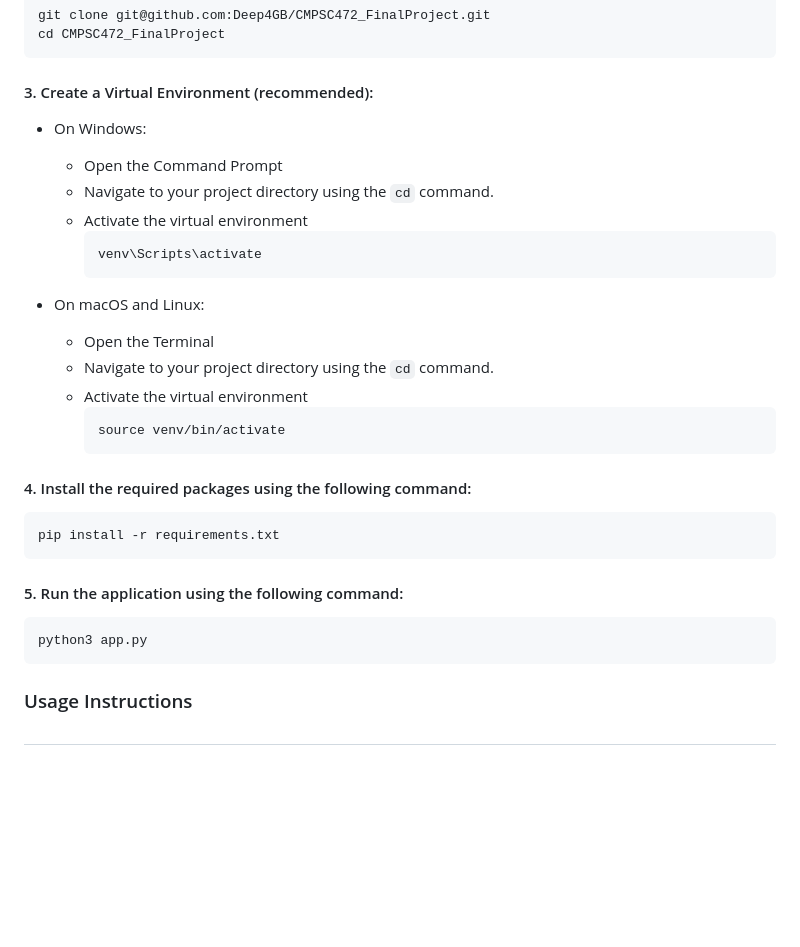
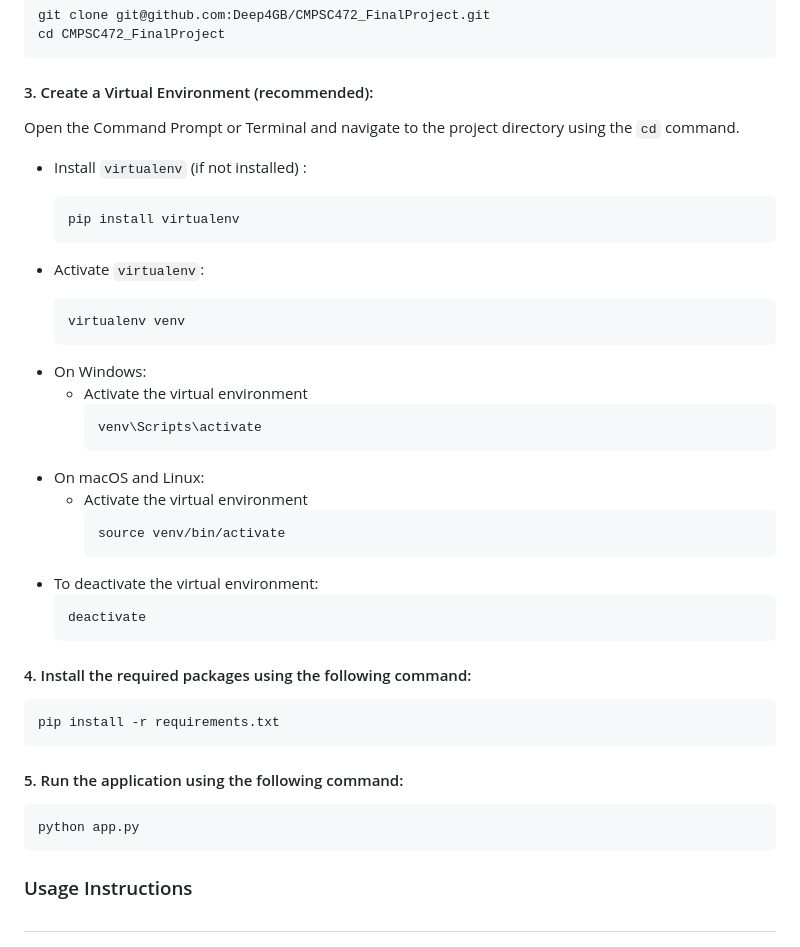
Before and after one commit to Deep4GB/CMPSC472_FinalProject, a Markdown page: README.md, the part around the change. Drawn GitHub-style; blank space fills up the shorter version.

Commit message:
Update virtual environment setup instructions

````diff
--- a/README.md
+++ b/README.md
@@ -123,21 +123,32 @@ git clone git@github.com:Deep4GB/CMPSC472_FinalProject.git
 cd CMPSC472_FinalProject
 ```
 #### 3. Create a Virtual Environment (recommended):
+Open the Command Prompt or Terminal and navigate to the project directory using the ``cd`` command.
+
+* Install `virtualenv` (if not installed) :
+   ```bash
+   pip install virtualenv
+   ```
+
+* Activate `virtualenv`:
+   ```bash
+   virtualenv venv
+   ```
+
 - On Windows:
-
-  * Open the Command Prompt
-  * Navigate to your project directory using the ``cd`` command.
   * Activate the virtual environment
     ```bash
     venv\Scripts\activate
     ```
 - On macOS and Linux:
-  * Open the Terminal
-  * Navigate to your project directory using the ``cd`` command.
   * Activate the virtual environment
     ```bash
     source venv/bin/activate
     ```
+- To deactivate the virtual environment:
+  ```bash
+  deactivate
+  ```
 #### 4. Install the required packages using the following command:
 ```bash
 pip install -r requirements.txt
@@ -145,7 +156,7 @@ pip install -r requirements.txt
 
 #### 5. Run the application using the following command:
 ```bash
-python3 app.py
+python app.py
 ```
 ### Usage Instructions
 #
````
